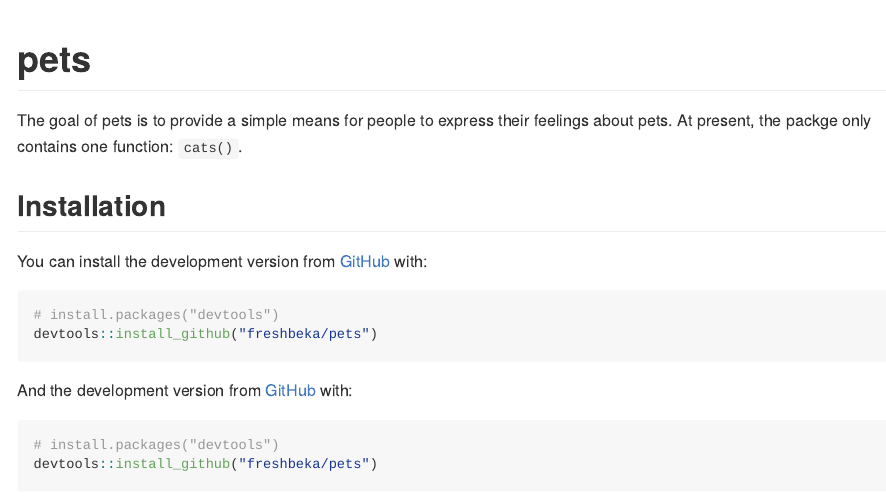
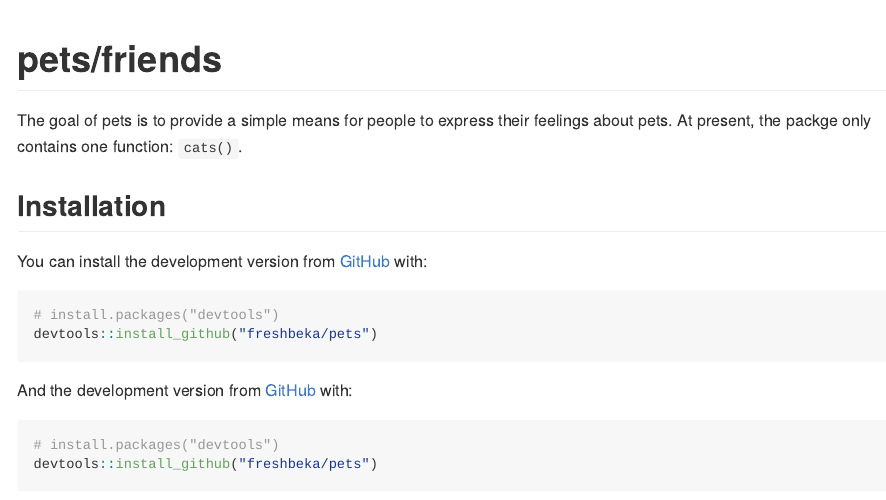
Before and after one commit to freshbeka/pets, an R Markdown document (README.Rmd): the page in a window 1100 px wide, from its top. The pictures show the output file README.md that the author committed with the source, drawn offline in the style of GitHub.

Commit message:
test connection to GitHub

````diff
--- a/README.Rmd
+++ b/README.Rmd
@@ -13,7 +13,7 @@ knitr::opts_chunk$set(
 )
 ```
 
-# pets
+# pets/friends
 
 <!-- badges: start -->
 <!-- badges: end -->
````
Also changed, not shown: README.md.
